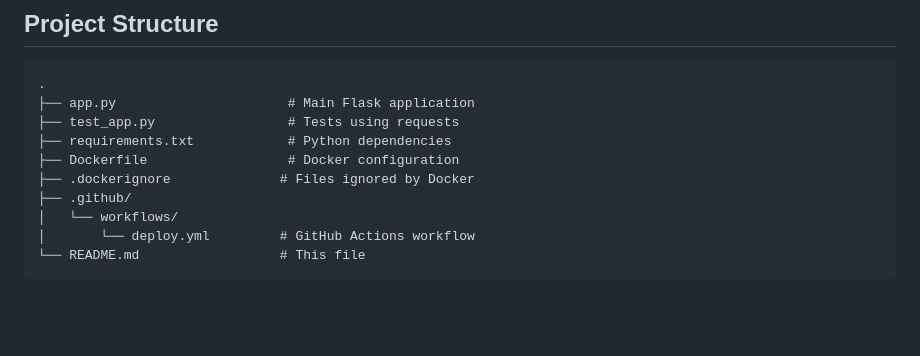
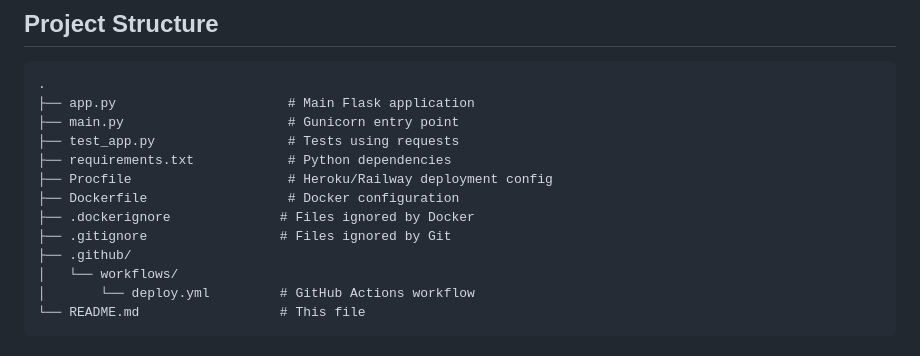
Before and after one commit to GoblinGreg/CSV-IMPORTER, a Markdown page: readme.md, the part around the change. Drawn GitHub-style; blank space fills up the shorter version.

````diff
--- a/readme.md
+++ b/readme.md
@@ -91,10 +91,13 @@ The application will be available at: `http://localhost:5000`
 ```
 .
 ├── app.py                      # Main Flask application
+├── main.py                     # Gunicorn entry point
 ├── test_app.py                 # Tests using requests
 ├── requirements.txt            # Python dependencies
+├── Procfile                    # Heroku/Railway deployment config
 ├── Dockerfile                  # Docker configuration
 ├── .dockerignore              # Files ignored by Docker
+├── .gitignore                 # Files ignored by Git
 ├── .github/
 │   └── workflows/
 │       └── deploy.yml         # GitHub Actions workflow
````
